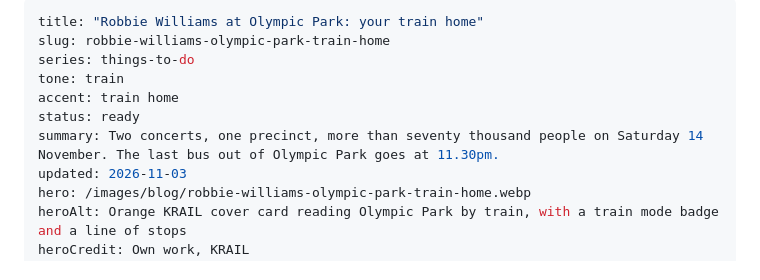
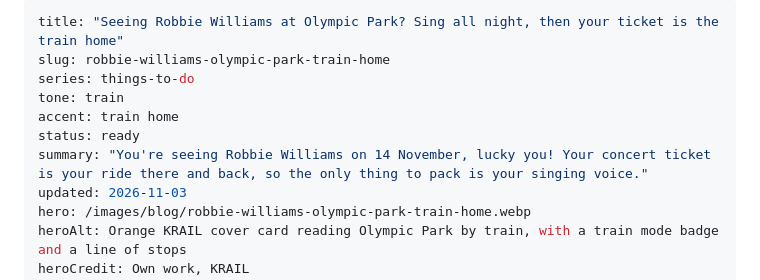
Before and after one commit to ksharma-xyz/KRAIL-Website, a Markdown page: blog/posts/robbie-williams-olympic-park-train-home.md, the part around one of its changes. Rendered like a GitHub page.

```diff
--- a/blog/posts/robbie-williams-olympic-park-train-home.md
+++ b/blog/posts/robbie-williams-olympic-park-train-home.md
@@ -1,11 +1,11 @@
 ---
-title: "Robbie Williams at Olympic Park: your train home"
+title: "Seeing Robbie Williams at Olympic Park? Sing all night, then your ticket is the train home"
 slug: robbie-williams-olympic-park-train-home
 series: things-to-do
 tone: train
 accent: train home
 status: ready
-summary: Two concerts, one precinct, more than seventy thousand people on Saturday 14 November. The last bus out of Olympic Park goes at 11.30pm.
+summary: "You're seeing Robbie Williams on 14 November, lucky you! Your concert ticket is your ride there and back, so the only thing to pack is your singing voice."
 updated: 2026-11-03
 hero: /images/blog/robbie-williams-olympic-park-train-home.webp
 heroAlt: Orange KRAIL cover card reading Olympic Park by train, with a train mode badge and a line of stops
```
Also changed, not shown: other parts of blog/posts/robbie-williams-olympic-park-train-home.md (+90 -89 lines).
